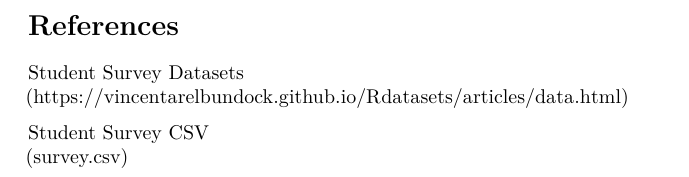
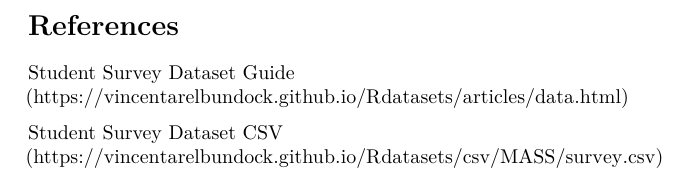
Before and after one commit to Luu2002/Project-1, an R Markdown document (proj/Project_1_report.Rmd): part of page 8 of 8, cut so that both start at the same text. Rendered offline with R 4.5, knitr and Pandoc, then LaTeX, with nearby package versions; some code elsewhere in the file could not run offline.

Commit message:
Fixed csv reference

```diff
--- a/proj/Project_1_report.Rmd
+++ b/proj/Project_1_report.Rmd
@@ -173,8 +173,8 @@ graph + scale_color_brewer(palette = "Dark2")
 Throughout this project, we as a team gained a deeper understanding of R in data visualization and the important role that inferential statistics, especially regression analysis, play in modeling and predicting based data development. The exploratory aspect of this work was particularly illuminating, allowing us to explore the complexities of multivariate data and to identify complex relationships between variables This process has not been enabled by us only using it to identify and explain patterns in data sets The main takeaway was that we maximized effective data measurement and that thoughtful analysis could turn random data into complex information informing and inspiring, and bridging the gap between complex data ideas and those that stand to benefit.
 
 # References
-Student Survey Datasets\
+Student Survey Dataset Guide\
 (https://vincentarelbundock.github.io/Rdatasets/articles/data.html)
 
-Student Survey CSV\
-(survey.csv)
+Student Survey Dataset CSV\
+(https://vincentarelbundock.github.io/Rdatasets/csv/MASS/survey.csv)
```
